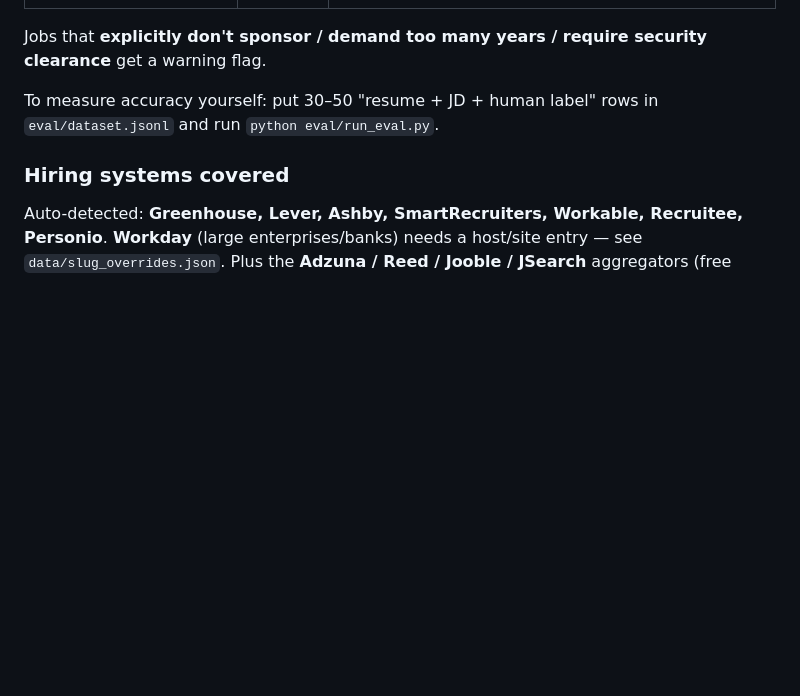
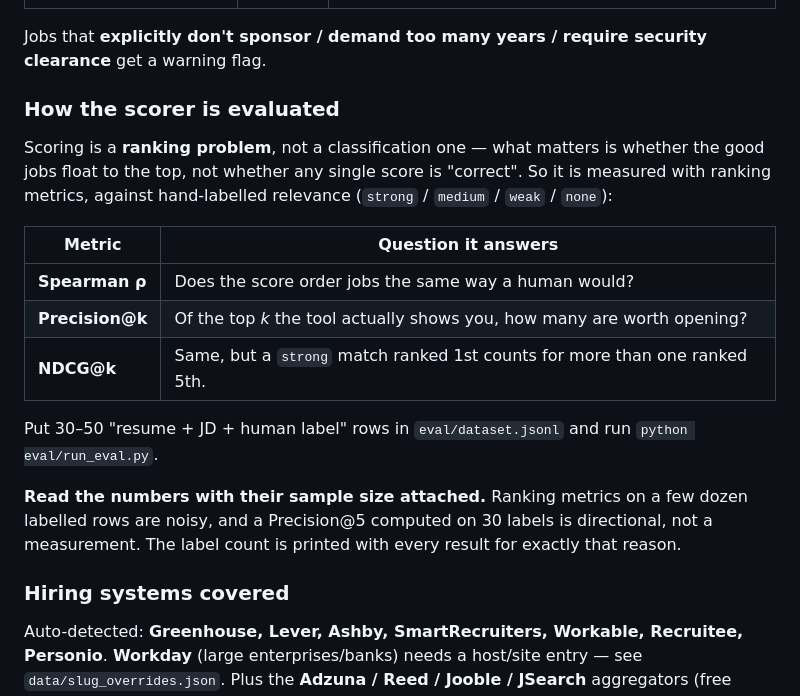
Before and after one commit to olivia0401/AI-Job-Scout, a Markdown page: README.md, the part around the change. Drawn GitHub-style; folded sections open; blank space fills up the shorter version.

Commit message:
Document ranking-metric evaluation of the ATS scorer

```diff
--- a/README.md
+++ b/README.md
@@ -263,7 +263,26 @@ Each job is scored 0–100 as an "ATS match" using **Jobscan-style rules**. It's
 
 Jobs that **explicitly don't sponsor / demand too many years / require security clearance** get a warning flag.
 
-To measure accuracy yourself: put 30–50 "resume + JD + human label" rows in `eval/dataset.jsonl` and run `python eval/run_eval.py`.
+### How the scorer is evaluated
+
+Scoring is a **ranking problem**, not a classification one — what matters is
+whether the good jobs float to the top, not whether any single score is
+"correct". So it is measured with ranking metrics, against hand-labelled
+relevance (`strong` / `medium` / `weak` / `none`):
+
+| Metric | Question it answers |
+|---|---|
+| **Spearman ρ** | Does the score order jobs the same way a human would? |
+| **Precision@k** | Of the top *k* the tool actually shows you, how many are worth opening? |
+| **NDCG@k** | Same, but a `strong` match ranked 1st counts for more than one ranked 5th. |
+
+Put 30–50 "resume + JD + human label" rows in `eval/dataset.jsonl` and run
+`python eval/run_eval.py`.
+
+**Read the numbers with their sample size attached.** Ranking metrics on a few
+dozen labelled rows are noisy, and a Precision@5 computed on 30 labels is
+directional, not a measurement. The label count is printed with every result for
+exactly that reason.
 
 ### Hiring systems covered
 
```
